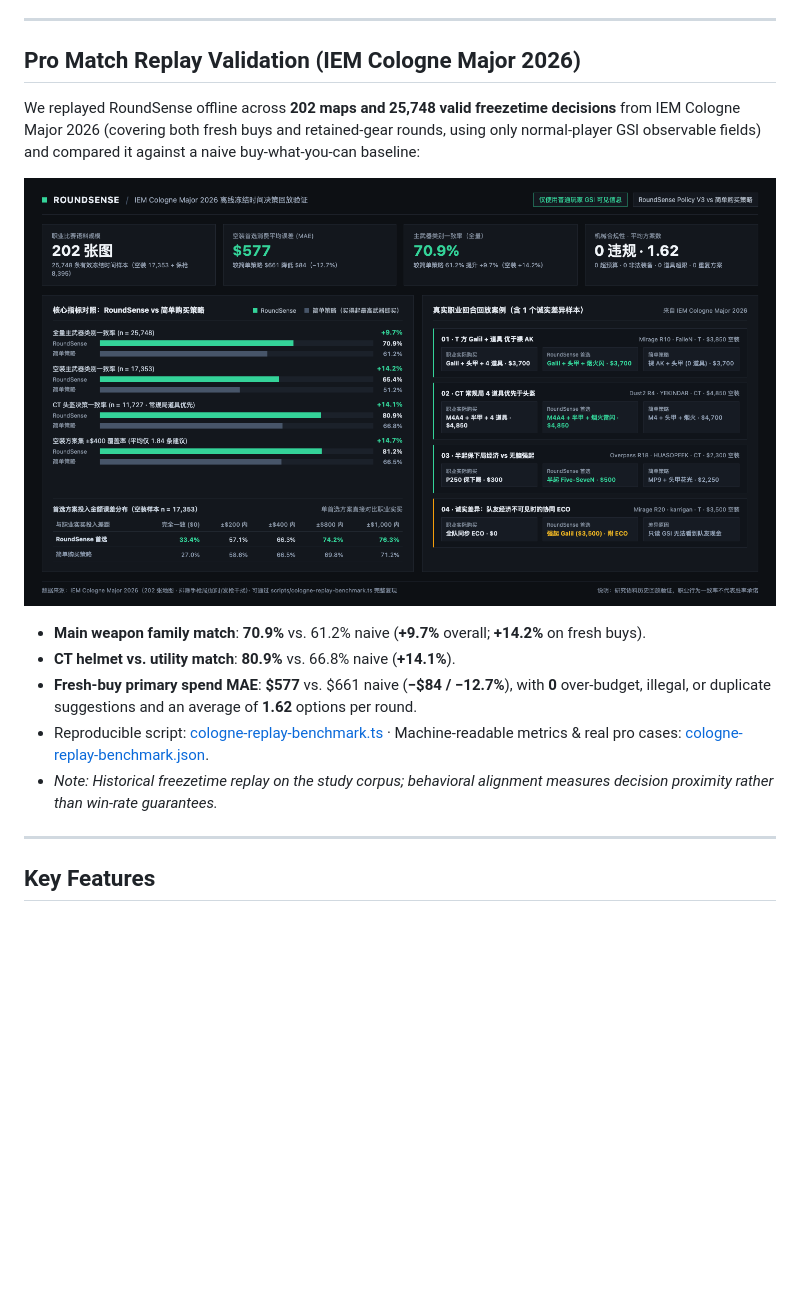
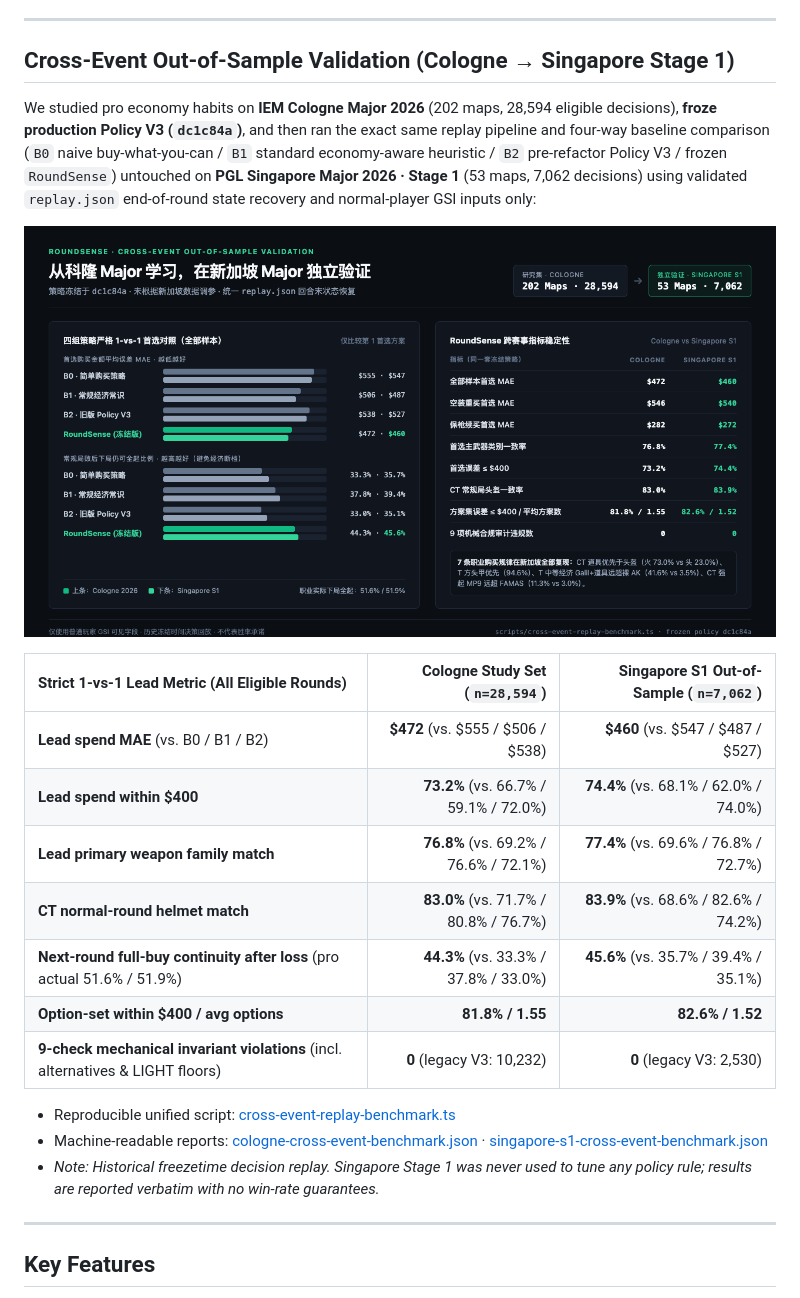
Before and after one commit to Starfie1d1272/cs2-roundsense, a Markdown page: README.en.md, the part around the change. Drawn GitHub-style; pictures changed too: docs/assets/cross-event-validation.png (added); blank space fills up the shorter version.

```diff
--- a/README.en.md
+++ b/README.en.md
@@ -38,17 +38,25 @@ The live overlay contains only what you need to decide in a glance—zero prose,
 
 ---
 
-## Pro Match Replay Validation (IEM Cologne Major 2026)
+## Cross-Event Out-of-Sample Validation (Cologne → Singapore Stage 1)
 
-We replayed RoundSense offline across **202 maps and 25,748 valid freezetime decisions** from IEM Cologne Major 2026 (covering both fresh buys and retained-gear rounds, using only normal-player GSI observable fields) and compared it against a naive buy-what-you-can baseline:
+We studied pro economy habits on **IEM Cologne Major 2026** (202 maps, 28,594 eligible decisions), **froze production Policy V3 (`dc1c84a`)**, and then ran the exact same replay pipeline and four-way baseline comparison (`B0` naive buy-what-you-can / `B1` standard economy-aware heuristic / `B2` pre-refactor Policy V3 / frozen `RoundSense`) untouched on **PGL Singapore Major 2026 · Stage 1** (53 maps, 7,062 decisions) using validated `replay.json` end-of-round state recovery and normal-player GSI inputs only:
 
-![RoundSense IEM Cologne Major 2026 Offline Replay Validation](docs/assets/cologne-validation.png)
+![RoundSense Cross-Event Out-of-Sample Validation (Cologne vs Singapore Stage 1)](docs/assets/cross-event-validation.png)
 
-- **Main weapon family match**: **70.9%** vs. 61.2% naive (**+9.7%** overall; **+14.2%** on fresh buys).
-- **CT helmet vs. utility match**: **80.9%** vs. 66.8% naive (**+14.1%**).
-- **Fresh-buy primary spend MAE**: **$577** vs. $661 naive (**−$84 / −12.7%**), with **0** over-budget, illegal, or duplicate suggestions and an average of **1.62** options per round.
-- Reproducible script: [cologne-replay-benchmark.ts](scripts/cologne-replay-benchmark.ts) · Machine-readable metrics & real pro cases: [cologne-replay-benchmark.json](docs/data/cologne-replay-benchmark.json).
-- *Note: Historical freezetime replay on the study corpus; behavioral alignment measures decision proximity rather than win-rate guarantees.*
+| Strict 1-vs-1 Lead Metric (All Eligible Rounds) | Cologne Study Set (`n=28,594`) | Singapore S1 Out-of-Sample (`n=7,062`) |
+| :--- | ---: | ---: |
+| **Lead spend MAE** (vs. B0 / B1 / B2) | **$472** (vs. $555 / $506 / $538) | **$460** (vs. $547 / $487 / $527) |
+| **Lead spend within $400** | **73.2%** (vs. 66.7% / 59.1% / 72.0%) | **74.4%** (vs. 68.1% / 62.0% / 74.0%) |
+| **Lead primary weapon family match** | **76.8%** (vs. 69.2% / 76.6% / 72.1%) | **77.4%** (vs. 69.6% / 76.8% / 72.7%) |
+| **CT normal-round helmet match** | **83.0%** (vs. 71.7% / 80.8% / 76.7%) | **83.9%** (vs. 68.6% / 82.6% / 74.2%) |
+| **Next-round full-buy continuity after loss** (pro actual 51.6% / 51.9%) | **44.3%** (vs. 33.3% / 37.8% / 33.0%) | **45.6%** (vs. 35.7% / 39.4% / 35.1%) |
+| **Option-set within $400 / avg options** | **81.8% / 1.55** | **82.6% / 1.52** |
+| **9-check mechanical invariant violations** (incl. alternatives & LIGHT floors) | **0** (legacy V3: 10,232) | **0** (legacy V3: 2,530) |
+
+- Reproducible unified script: [cross-event-replay-benchmark.ts](scripts/cross-event-replay-benchmark.ts)
+- Machine-readable reports: [cologne-cross-event-benchmark.json](docs/data/cologne-cross-event-benchmark.json) · [singapore-s1-cross-event-benchmark.json](docs/data/singapore-s1-cross-event-benchmark.json)
+- *Note: Historical freezetime decision replay. Singapore Stage 1 was never used to tune any policy rule; results are reported verbatim with no win-rate guarantees.*
 
 ---
 
```
Also changed, not shown: README.md (+16 -5 lines), 5 other files.
